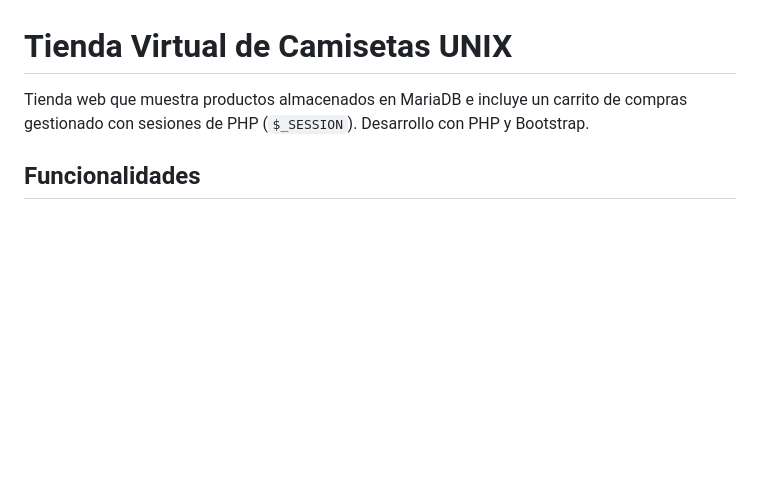
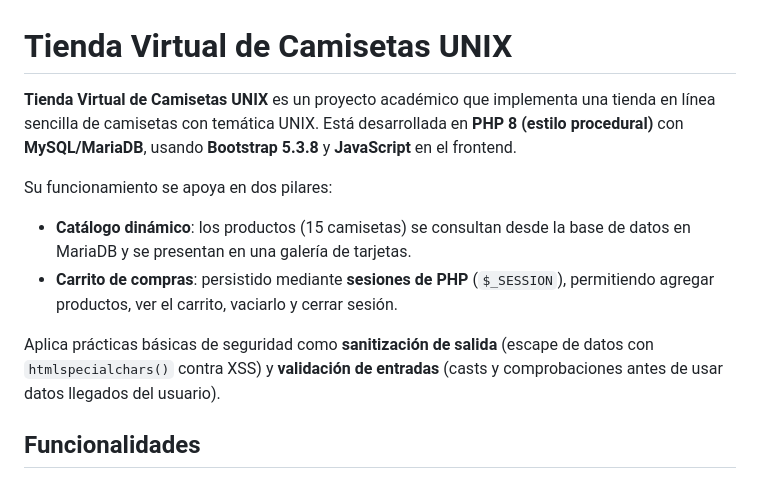
Before and after one commit to oramirez13/tienda_virtual, a Markdown page: README.md, the part around the change. Drawn GitHub-style; blank space fills up the shorter version.

Commit message:
Añadir descripción general del proyecto al README

```diff
--- a/README.md
+++ b/README.md
@@ -1,6 +1,13 @@
 # Tienda Virtual de Camisetas UNIX
 
-Tienda web que muestra productos almacenados en MariaDB e incluye un carrito de compras gestionado con sesiones de PHP (`$_SESSION`). Desarrollo con PHP y Bootstrap.
+**Tienda Virtual de Camisetas UNIX** es un proyecto académico que implementa una tienda en línea sencilla de camisetas con temática UNIX. Está desarrollada en **PHP 8 (estilo procedural)** con **MySQL/MariaDB**, usando **Bootstrap 5.3.8** y **JavaScript** en el frontend.
+
+Su funcionamiento se apoya en dos pilares:
+
+- **Catálogo dinámico**: los productos (15 camisetas) se consultan desde la base de datos en MariaDB y se presentan en una galería de tarjetas.
+- **Carrito de compras**: persistido mediante **sesiones de PHP** (`$_SESSION`), permitiendo agregar productos, ver el carrito, vaciarlo y cerrar sesión.
+
+Aplica prácticas básicas de seguridad como **sanitización de salida** (escape de datos con `htmlspecialchars()` contra XSS) y **validación de entradas** (casts y comprobaciones antes de usar datos llegados del usuario).
 
 ## Funcionalidades
 
```
